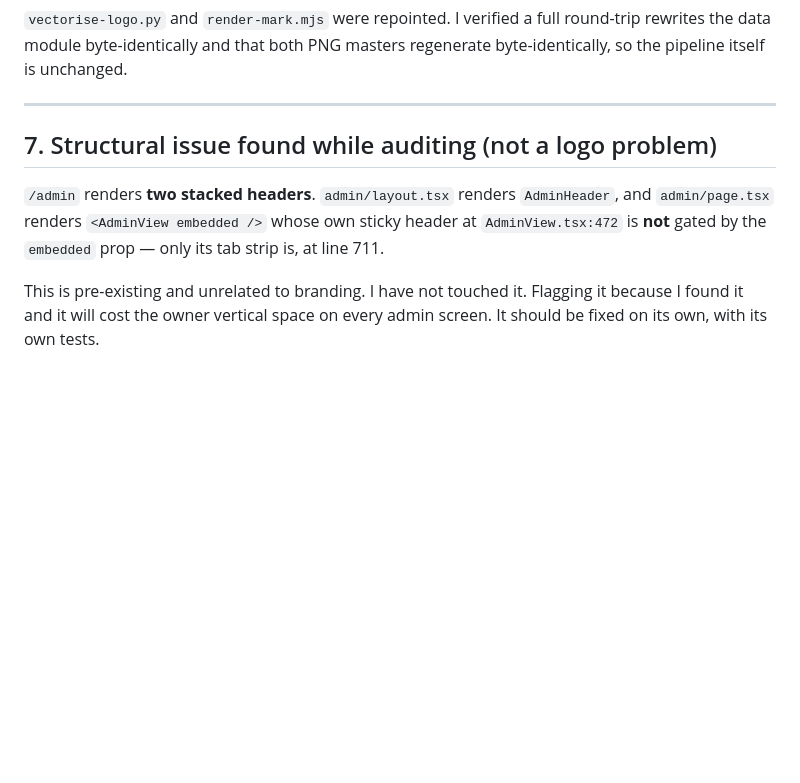
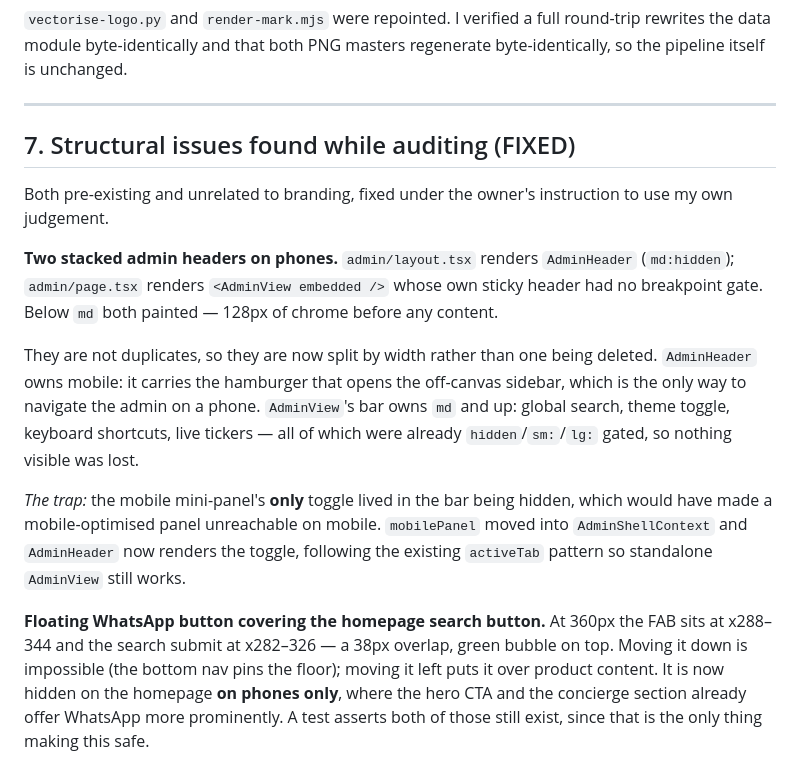
Before and after one commit to TuyishimireElissa/FreedomCosmeticShop, a Markdown page: LOGO_EMBED_AUDIT.md, the part around the change. GitHub-like rendering; blank space fills up the shorter version.

Commit message:
docs(brand): record the admin header and WhatsApp overlap fixes as done
Section 7 described the double admin header as found-but-untouched. Both it
and the FAB overlap are now fixed and verified live, so the section records
what was done, why the two headers were split by width rather than one being
deleted, and the trap that split set — the mobile mini-panel's only toggle
lived in the bar being hidden.

```diff
--- a/LOGO_EMBED_AUDIT.md
+++ b/LOGO_EMBED_AUDIT.md
@@ -173,13 +173,33 @@ regenerate byte-identically, so the pipeline itself is unchanged.
 
 ---
 
-## 7. Structural issue found while auditing (not a logo problem)
+## 7. Structural issues found while auditing (FIXED)
 
-`/admin` renders **two stacked headers**. `admin/layout.tsx` renders
-`AdminHeader`, and `admin/page.tsx` renders `<AdminView embedded />` whose own
-sticky header at `AdminView.tsx:472` is **not** gated by the `embedded` prop —
-only its tab strip is, at line 711.
+Both pre-existing and unrelated to branding, fixed under the owner's
+instruction to use my own judgement.
 
-This is pre-existing and unrelated to branding. I have not touched it. Flagging
-it because I found it and it will cost the owner vertical space on every admin
-screen. It should be fixed on its own, with its own tests.
+**Two stacked admin headers on phones.** `admin/layout.tsx` renders
+`AdminHeader` (`md:hidden`); `admin/page.tsx` renders `<AdminView embedded />`
+whose own sticky header had no breakpoint gate. Below `md` both painted —
+128px of chrome before any content.
+
+They are not duplicates, so they are now split by width rather than one being
+deleted. `AdminHeader` owns mobile: it carries the hamburger that opens the
+off-canvas sidebar, which is the only way to navigate the admin on a phone.
+`AdminView`'s bar owns `md` and up: global search, theme toggle, keyboard
+shortcuts, live tickers — all of which were already `hidden`/`sm:`/`lg:` gated,
+so nothing visible was lost.
+
+*The trap:* the mobile mini-panel's **only** toggle lived in the bar being
+hidden, which would have made a mobile-optimised panel unreachable on mobile.
+`mobilePanel` moved into `AdminShellContext` and `AdminHeader` now renders the
+toggle, following the existing `activeTab` pattern so standalone `AdminView`
+still works.
+
+**Floating WhatsApp button covering the homepage search button.** At 360px the
+FAB sits at x288–344 and the search submit at x282–326 — a 38px overlap, green
+bubble on top. Moving it down is impossible (the bottom nav pins the floor);
+moving it left puts it over product content. It is now hidden on the homepage
+**on phones only**, where the hero CTA and the concierge section already offer
+WhatsApp more prominently. A test asserts both of those still exist, since
+that is the only thing making this safe.
```
